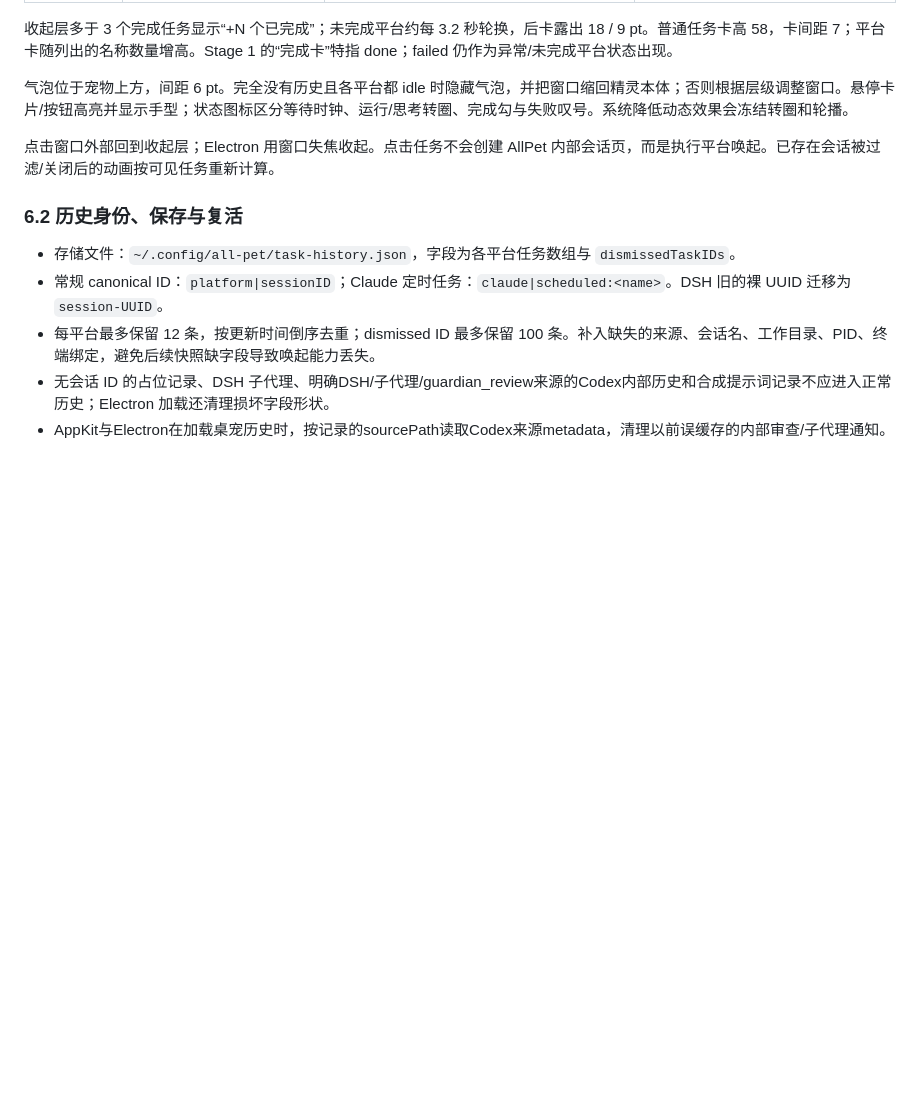
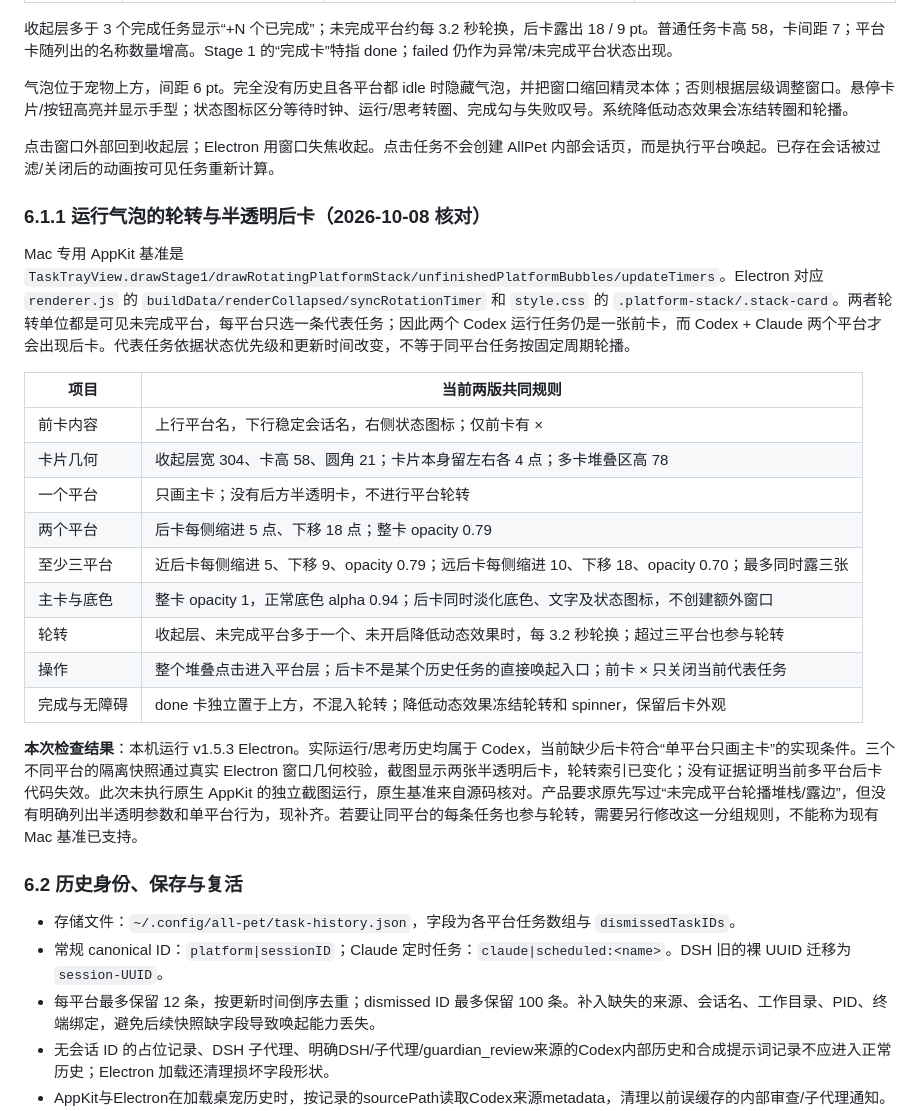
Before and after one commit to haverainlilili/all-pet, a Markdown page: docs/功能设计说明.md, the part around the change. Drawn GitHub-style; blank space fills up the shorter version.

Commit message:
Specify native bubble carousel grouping and translucent rear cards

```diff
--- a/docs/功能设计说明.md
+++ b/docs/功能设计说明.md
@@ -299,6 +299,24 @@ Electron 主进程启动 `allpet watch --json`，拼接 NDJSON 行后更新历
 气泡位于宠物上方，间距 6 pt。完全没有历史且各平台都 idle 时隐藏气泡，并把窗口缩回精灵本体；否则根据层级调整窗口。悬停卡片/按钮高亮并显示手型；状态图标区分等待时钟、运行/思考转圈、完成勾与失败叹号。系统降低动态效果会冻结转圈和轮播。
 
 点击窗口外部回到收起层；Electron 用窗口失焦收起。点击任务不会创建 AllPet 内部会话页，而是执行平台唤起。已存在会话被过滤/关闭后的动画按可见任务重新计算。
+
+### 6.1.1 运行气泡的轮转与半透明后卡（2026-10-08 核对）
+
+Mac 专用 AppKit 基准是 `TaskTrayView.drawStage1/drawRotatingPlatformStack/unfinishedPlatformBubbles/updateTimers`。Electron 对应 `renderer.js` 的 `buildData/renderCollapsed/syncRotationTimer` 和 `style.css` 的 `.platform-stack/.stack-card`。两者轮转单位都是可见未完成平台，每平台只选一条代表任务；因此两个 Codex 运行任务仍是一张前卡，而 Codex + Claude 两个平台才会出现后卡。代表任务依据状态优先级和更新时间改变，不等于同平台任务按固定周期轮播。
+
+| 项目 | 当前两版共同规则 |
+| --- | --- |
+| 前卡内容 | 上行平台名，下行稳定会话名，右侧状态图标；仅前卡有 × |
+| 卡片几何 | 收起层宽 304、卡高 58、圆角 21；卡片本身留左右各 4 点；多卡堆叠区高 78 |
+| 一个平台 | 只画主卡；没有后方半透明卡，不进行平台轮转 |
+| 两个平台 | 后卡每侧缩进 5 点、下移 18 点；整卡 opacity 0.79 |
+| 至少三平台 | 近后卡每侧缩进 5、下移 9、opacity 0.79；远后卡每侧缩进 10、下移 18、opacity 0.70；最多同时露三张 |
+| 主卡与底色 | 整卡 opacity 1，正常底色 alpha 0.94；后卡同时淡化底色、文字及状态图标，不创建额外窗口 |
+| 轮转 | 收起层、未完成平台多于一个、未开启降低动态效果时，每 3.2 秒轮换；超过三平台也参与轮转 |
+| 操作 | 整个堆叠点击进入平台层；后卡不是某个历史任务的直接唤起入口；前卡 × 只关闭当前代表任务 |
+| 完成与无障碍 | done 卡独立置于上方，不混入轮转；降低动态效果冻结轮转和 spinner，保留后卡外观 |
+
+**本次检查结果**：本机运行 v1.5.3 Electron。实际运行/思考历史均属于 Codex，当前缺少后卡符合“单平台只画主卡”的实现条件。三个不同平台的隔离快照通过真实 Electron 窗口几何校验，截图显示两张半透明后卡，轮转索引已变化；没有证据证明当前多平台后卡代码失效。此次未执行原生 AppKit 的独立截图运行，原生基准来自源码核对。产品要求原先写过“未完成平台轮播堆栈/露边”，但没有明确列出半透明参数和单平台行为，现补齐。若要让同平台的每条任务也参与轮转，需要另行修改这一分组规则，不能称为现有 Mac 基准已支持。
 
 ### 6.2 历史身份、保存与复活
 
```
Also changed, not shown: docs/PRD.md (+11 -0 lines), docs/平台行为验收.md (+8 -0 lines).
